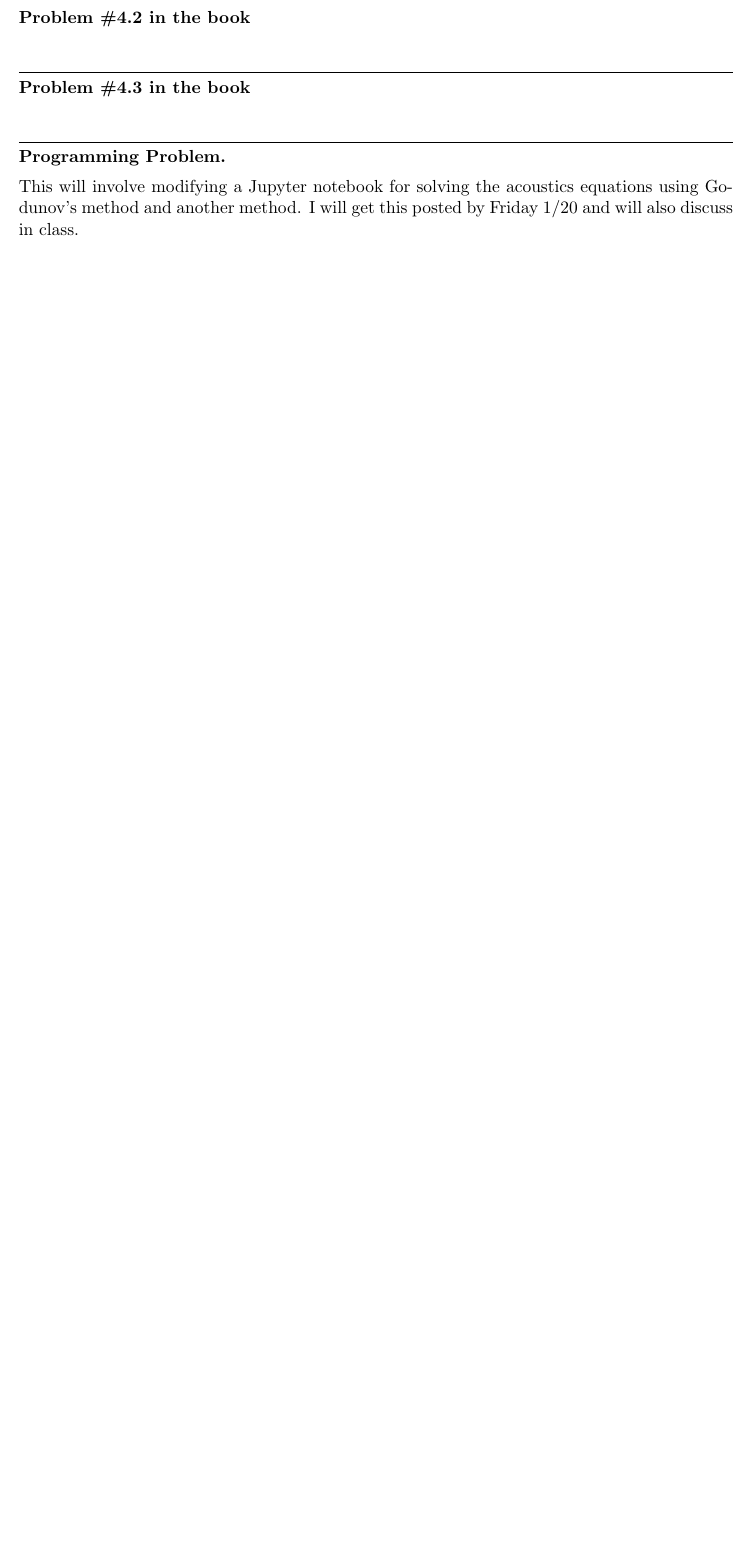
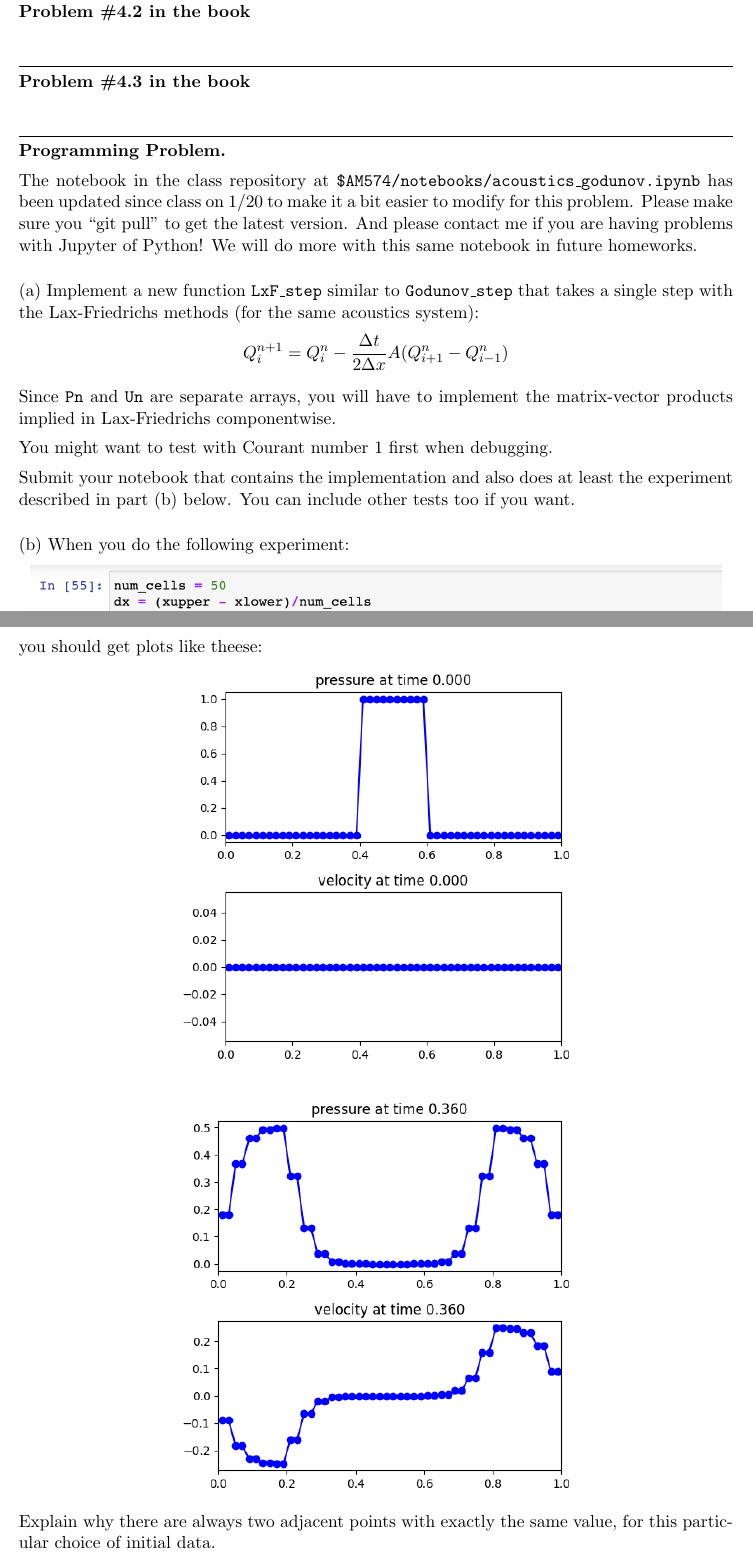
Before and after one commit to rjleveque/amath574w2023, a LaTeX problem sheet (homeworks/hw2/hw2.tex): part of page 2 of 2 before the commit and two parts of pages 2 and 3 of 3 after it, the two joined at a grey line, cut so that both start at the same text, the shorter picture padded with empty space. Compiled offline with pdfLaTeX.

Commit message:
hw2 updated with programming problem

```diff
--- a/homeworks/hw2/hw2.tex
+++ b/homeworks/hw2/hw2.tex
@@ -131,4 +132,43 @@ the boundary is suggested in Section 7.3.3.
 \hrule
 {\bf Programming Problem.}
 
-This will involve modifying a Jupyter notebook for solving the acoustics equations using Godunov's method and another method.  I will get this posted by Friday 1/20 and will also discuss in class.
+The notebook in the class repository at
+{\tt \$AM574/notebooks/acoustics\_godunov.ipynb}
+has been updated since class on 1/20 to make it a bit easier to modify for
+this problem.  Please make sure you ``git pull'' to get the latest version.
+And please contact me if you are having problems with Jupyter of Python!
+We will do more with this same notebook in future homeworks.
+
+\vskip 10pt
+(a) Implement a new function {\tt LxF\_step} similar to {\tt Godunov\_step}
+that takes a single step with the Lax-Friedrichs methods (for the same
+acoustics system):
+\[
+\qinp =  \qin - \frac{\Dt}{2\Dx} A(\qipn-\qimn)
+\]
+
+Since {\tt Pn} and {\tt Un} are separate arrays, you
+will have to implement the matrix-vector products implied in Lax-Friedrichs
+componentwise.
+
+You might want to test with Courant number 1 first when debugging.
+
+Submit your notebook that contains the implementation and also does at least
+the experiment described in part (b) below. You can include other tests too
+if you want.
+
+
+\vskip 10pt
+(b) When you do the following experiment:
+
+\hfil\includegraphics[width=6.0in]{input.png}\hfil
+
+you should get plots like theese:
+
+\hfil\includegraphics[width=3.5in]{plot1.png}\hfil
+
+\vskip 10pt
+\hfil\includegraphics[width=3.5in]{plot2.png}\hfil
+
+Explain why there are always two adjacent points with exactly the same
+value, for this particular choice of initial data.
```
Also changed, not shown: homeworks/hw2/input.png (added), homeworks/hw2/plot1.png (added), homeworks/hw2/plot2.png (added), sphinx/_static/hw2.pdf (added), homeworks/hw2/hw2.tex (8 more changed lines), 2 other files.
